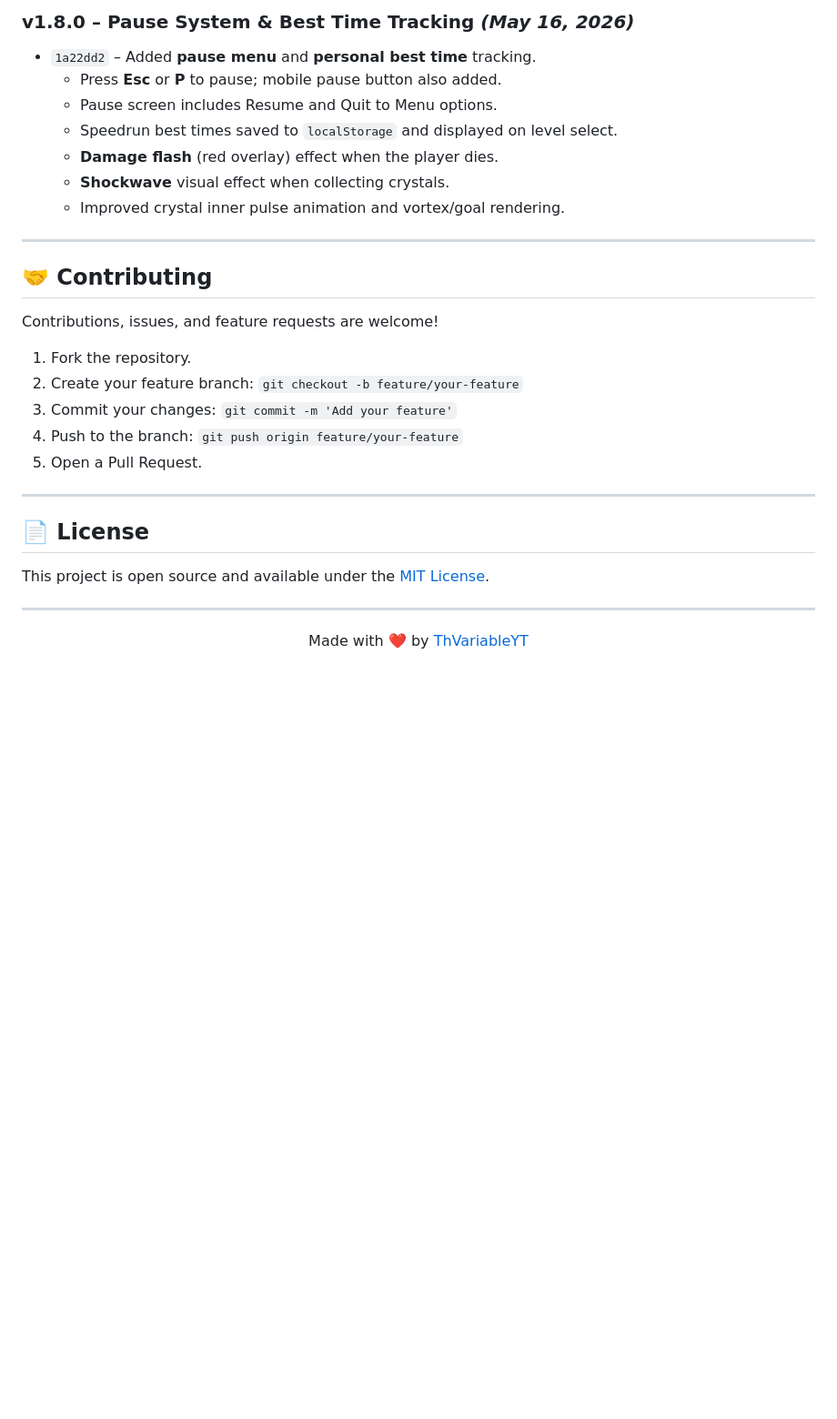
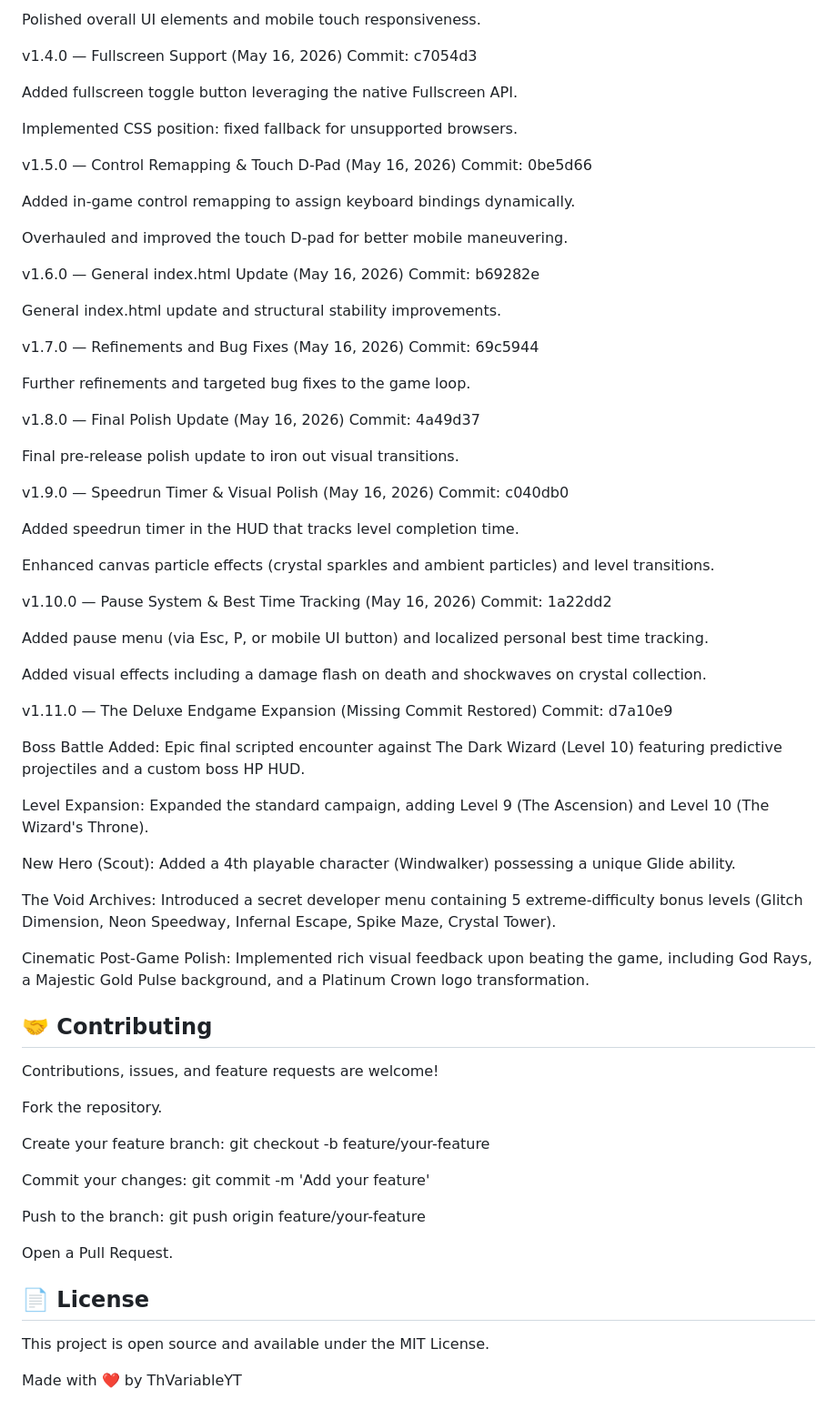
Before and after one commit to ThVariableYT/Pixel-Quest-Deluxe, a Markdown page: README.md, the part around one of its changes. Shown at 91% size. Drawn GitHub-style; blank space fills up the shorter version.

```diff
--- a/README.md
+++ b/README.md
@@ -278,35 +248,76 @@ open index.html
 
-### v1.8.0 – Pause System & Best Time Tracking *(May 16, 2026)*
-- `1a22dd2` – Added **pause menu** and **personal best time** tracking.
-  - Press **Esc** or **P** to pause; mobile pause button also added.
-  - Pause screen includes Resume and Quit to Menu options.
-  - Speedrun best times saved to `localStorage` and displayed on level select.
-  - **Damage flash** (red overlay) effect when the player dies.
-  - **Shockwave** visual effect when collecting crystals.
-  - Improved crystal inner pulse animation and vortex/goal rendering.
+Polished overall UI elements and mobile touch responsiveness.
 
----
+v1.4.0 — Fullscreen Support (May 16, 2026)
+Commit: c7054d3
+
+Added fullscreen toggle button leveraging the native Fullscreen API.
+
+Implemented CSS position: fixed fallback for unsupported browsers.
+
+v1.5.0 — Control Remapping & Touch D-Pad (May 16, 2026)
+Commit: 0be5d66
+
+Added in-game control remapping to assign keyboard bindings dynamically.
+
+Overhauled and improved the touch D-pad for better mobile maneuvering.
+
+v1.6.0 — General index.html Update (May 16, 2026)
+Commit: b69282e
+
+General index.html update and structural stability improvements.
+
+v1.7.0 — Refinements and Bug Fixes (May 16, 2026)
+Commit: 69c5944
+
+Further refinements and targeted bug fixes to the game loop.
+
+v1.8.0 — Final Polish Update (May 16, 2026)
+Commit: 4a49d37
+
+Final pre-release polish update to iron out visual transitions.
+
+v1.9.0 — Speedrun Timer & Visual Polish (May 16, 2026)
+Commit: c040db0
+
+Added speedrun timer in the HUD that tracks level completion time.
+
+Enhanced canvas particle effects (crystal sparkles and ambient particles) and level transitions.
+
+v1.10.0 — Pause System & Best Time Tracking (May 16, 2026)
+Commit: 1a22dd2
+
+Added pause menu (via Esc, P, or mobile UI button) and localized personal best time tracking.
+
+Added visual effects including a damage flash on death and shockwaves on crystal collection.
+
+v1.11.0 — The Deluxe Endgame Expansion (Missing Commit Restored)
+Commit: d7a10e9
+
+Boss Battle Added: Epic final scripted encounter against The Dark Wizard (Level 10) featuring predictive projectiles and a custom boss HP HUD.
+
+Level Expansion: Expanded the standard campaign, adding Level 9 (The Ascension) and Level 10 (The Wizard's Throne).
+
+New Hero (Scout): Added a 4th playable character (Windwalker) possessing a unique Glide ability.
+
+The Void Archives: Introduced a secret developer menu containing 5 extreme-difficulty bonus levels (Glitch Dimension, Neon Speedway, Infernal Escape, Spike Maze, Crystal Tower).
+
+Cinematic Post-Game Polish: Implemented rich visual feedback upon beating the game, including God Rays, a Majestic Gold Pulse background, and a Platinum Crown logo transformation.
 
 ## 🤝 Contributing
-
 Contributions, issues, and feature requests are welcome!
 
-1. Fork the repository.
-2. Create your feature branch: `git checkout -b feature/your-feature`
-3. Commit your changes: `git commit -m 'Add your feature'`
-4. Push to the branch: `git push origin feature/your-feature`
-5. Open a Pull Request.
+Fork the repository.
 
----
+Create your feature branch: git checkout -b feature/your-feature
+
+Commit your changes: git commit -m 'Add your feature'
+
+Push to the branch: git push origin feature/your-feature
+
+Open a Pull Request.
 
 ## 📄 License
+This project is open source and available under the MIT License.
 
-This project is open source and available under the [MIT License](LICENSE).
-
----
-
-<div align="center">
-
-Made with ❤️ by [ThVariableYT](https://github.com/ThVariableYT)
-
-</div>
+Made with ❤️ by ThVariableYT
```
Also changed, not shown: other parts of README.md (+17 -47 lines).
